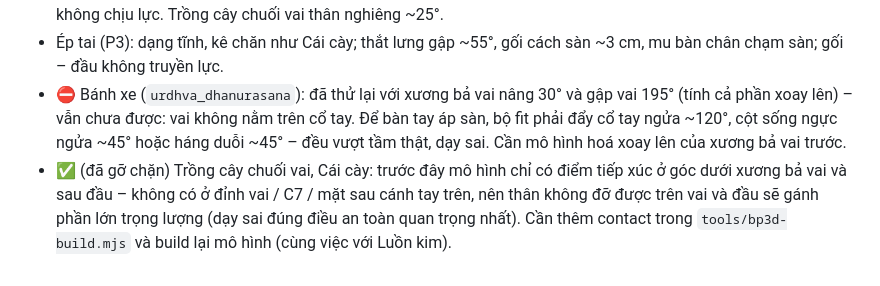
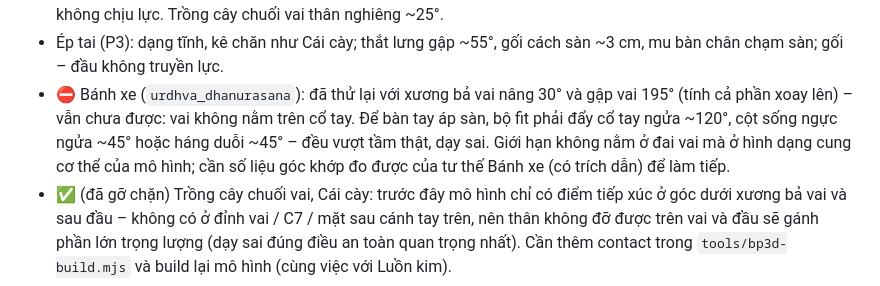
Before and after one commit to TranThinh96/anatomy-yoga-v2, a Markdown page: docs/asana-tracking.md, the part around the change. Rendered like a GitHub page.

Commit message:
Tracking: update the wheel note
Co-Authored-By: Claude Opus 5.5 <noreply@anthropic.com>
Claude-Session: https://claude.ai/code/session_01LErajRj24CxFjfWwuhJF1X

```diff
--- a/docs/asana-tracking.md
+++ b/docs/asana-tracking.md
@@ -300,7 +300,7 @@ Ký hiệu trong **Ghi chú**:
 - Mô hình có thêm điểm tiếp xúc (build lại từ BodyParts3D 3.0): đỉnh vai (mỏm cùng vai), mỏm gai T2, mặt sau và mặt ngoài cánh tay trên, thái dương. Không thêm điểm ở C7 (nằm ngay khớp cổ – sẽ gánh lực mỗi khi lưng trên gánh). Cây cầu được fit lại (giờ tựa lưng trên + mặt sau cánh tay).
 - Trồng cây chuối vai, Cái cày: dạng tĩnh, kê chăn gấp dưới vai và cánh tay trên, đầu trên sàn ngoài mép chăn; đầu không chịu lực. Trồng cây chuối vai thân nghiêng ~25°.
 - Ép tai (P3): dạng tĩnh, kê chăn như Cái cày; thắt lưng gập ~55°, gối cách sàn ~3 cm, mu bàn chân chạm sàn; gối – đầu không truyền lực.
-- ⛔ Bánh xe (`urdhva_dhanurasana`): đã thử lại với xương bả vai nâng 30° và gập vai 195° (tính cả phần xoay lên) – vẫn chưa được: vai không nằm trên cổ tay. Để bàn tay áp sàn, bộ fit phải đẩy cổ tay ngửa ~120°, cột sống ngực ngửa ~45° hoặc háng duỗi ~45° – đều vượt tầm thật, dạy sai. Cần mô hình hoá xoay lên của xương bả vai trước.
+- ⛔ Bánh xe (`urdhva_dhanurasana`): đã thử lại với xương bả vai nâng 30° và gập vai 195° (tính cả phần xoay lên) – vẫn chưa được: vai không nằm trên cổ tay. Để bàn tay áp sàn, bộ fit phải đẩy cổ tay ngửa ~120°, cột sống ngực ngửa ~45° hoặc háng duỗi ~45° – đều vượt tầm thật, dạy sai. Giới hạn không nằm ở đai vai mà ở hình dạng cung cơ thể của mô hình; cần số liệu góc khớp đo được của tư thế Bánh xe (có trích dẫn) để làm tiếp.
 - ✅ (đã gỡ chặn) Trồng cây chuối vai, Cái cày: trước đây mô hình chỉ có điểm tiếp xúc ở góc dưới xương bả vai và sau đầu – không có ở đỉnh vai / C7 / mặt sau cánh tay trên, nên thân không đỡ được trên vai và đầu sẽ gánh phần lớn trọng lượng (dạy sai đúng điều an toàn quan trọng nhất). Cần thêm contact trong `tools/bp3d-build.mjs` và build lại mô hình (cùng việc với Luồn kim).
 
 ## 5. Checklist cho mỗi tư thế (Definition of done)
```
